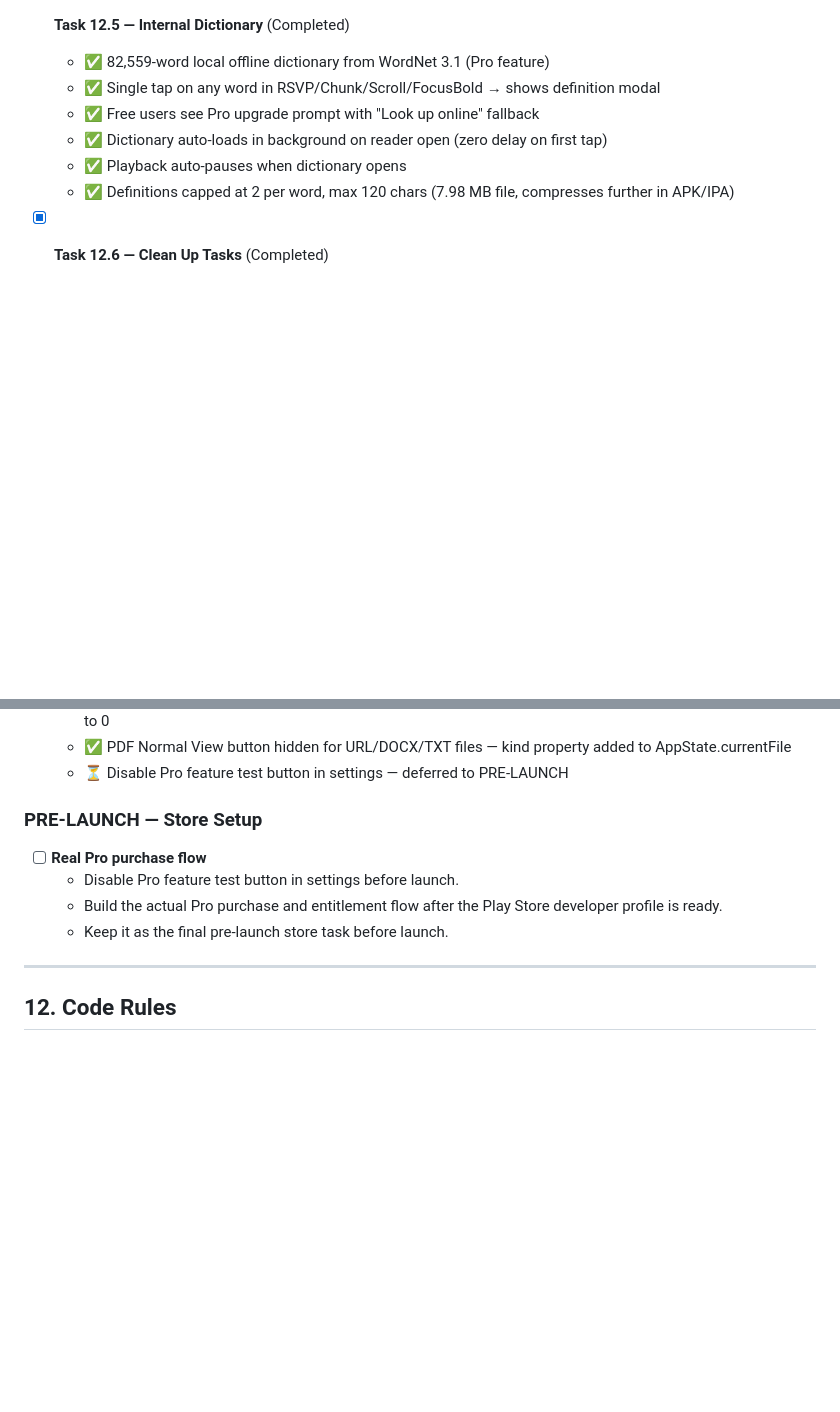
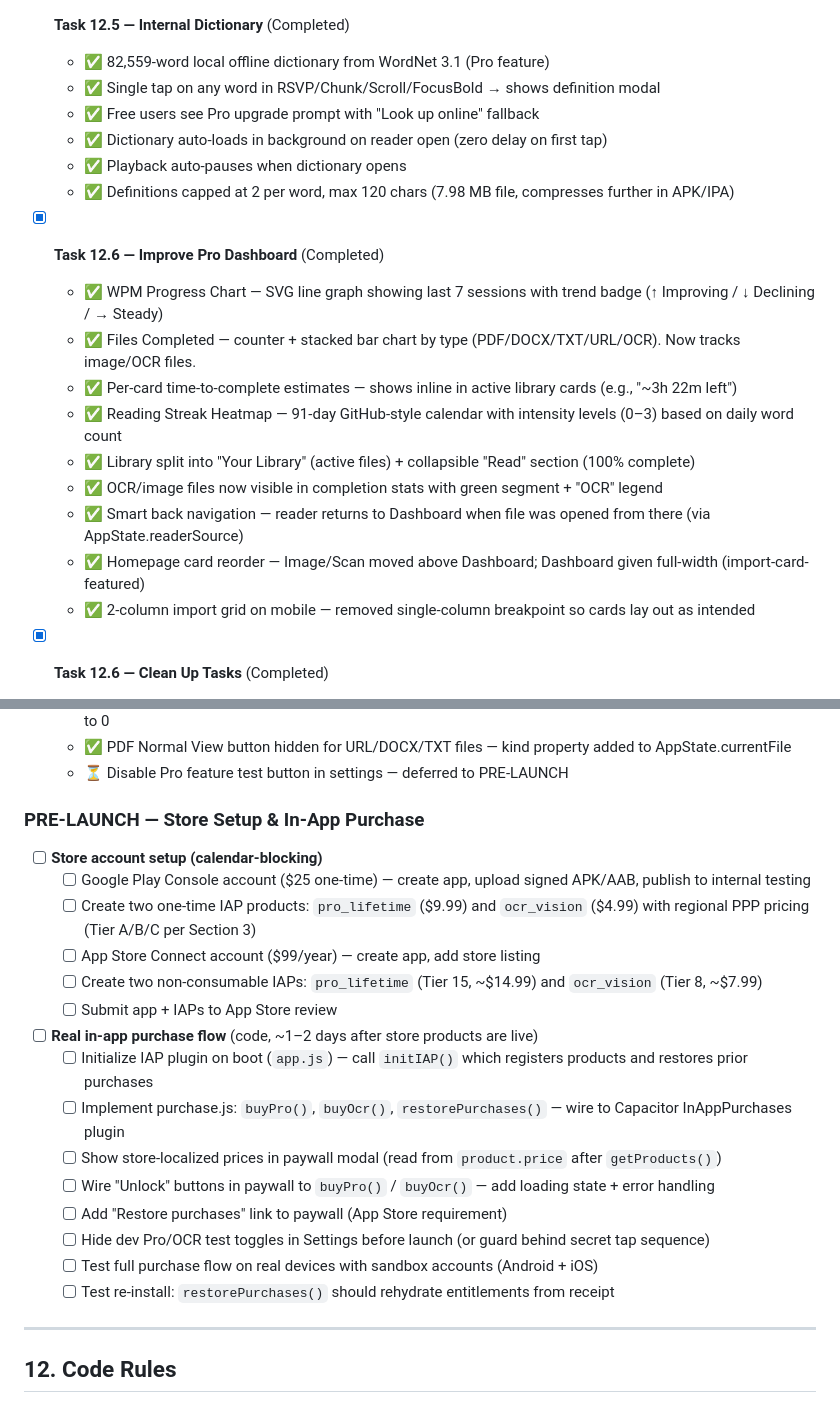
Before and after one commit to lost-coder1/FlowRead, a Markdown page: AGENTS.md, 2 parts joined by grey strips. GitHub-like rendering; blank space fills up the shorter version.

```diff
--- a/AGENTS.md
+++ b/AGENTS.md
@@ -251,6 +251,17 @@ Next task to handle: **Task 12.1 — Daily reminder notifications**
   - ✅ Playback auto-pauses when dictionary opens
   - ✅ Definitions capped at 2 per word, max 120 chars (7.98 MB file, compresses further in APK/IPA)
 
+- [x] **Task 12.6 — Improve Pro Dashboard** (Completed)
+  - ✅ WPM Progress Chart — SVG line graph showing last 7 sessions with trend badge (↑ Improving / ↓ Declining / → Steady)
+  - ✅ Files Completed — counter + stacked bar chart by type (PDF/DOCX/TXT/URL/OCR). Now tracks image/OCR files.
+  - ✅ Per-card time-to-complete estimates — shows inline in active library cards (e.g., "~3h 22m left")
+  - ✅ Reading Streak Heatmap — 91-day GitHub-style calendar with intensity levels (0–3) based on daily word count
+  - ✅ Library split into "Your Library" (active files) + collapsible "Read" section (100% complete)
+  - ✅ OCR/image files now visible in completion stats with green segment + "OCR" legend
+  - ✅ Smart back navigation — reader returns to Dashboard when file was opened from there (via AppState.readerSource)
+  - ✅ Homepage card reorder — Image/Scan moved above Dashboard; Dashboard given full-width (import-card-featured)
+  - ✅ 2-column import grid on mobile — removed single-column breakpoint so cards lay out as intended
+
 - [x] **Task 12.6 — Clean Up Tasks** (Completed)
   - ✅ App loading splash screen — clean "FlowRead / Read everything faster" splash shown before JS boot, fades out after init
   - ✅ Screen going off during reading — re-acquire wake lock on app foreground via Capacitor App.appStateChange listener
@@ -260,12 +271,24 @@ Next task to handle: **Task 12.1 — Daily reminder notifications**
   - ✅ PDF Normal View button hidden for URL/DOCX/TXT files — kind property added to AppState.currentFile
   - ⏳ Disable Pro feature test button in settings — deferred to PRE-LAUNCH
 
-### PRE-LAUNCH — Store Setup
+### PRE-LAUNCH — Store Setup & In-App Purchase
 
-- [ ] **Real Pro purchase flow**
-  - Disable Pro feature test button in settings before launch.
-  - Build the actual Pro purchase and entitlement flow after the Play Store developer profile is ready.
-  - Keep it as the final pre-launch store task before launch.
+- [ ] **Store account setup (calendar-blocking)**
+  - [ ] Google Play Console account ($25 one-time) — create app, upload signed APK/AAB, publish to internal testing
+  - [ ] Create two one-time IAP products: `pro_lifetime` ($9.99) and `ocr_vision` ($4.99) with regional PPP pricing (Tier A/B/C per Section 3)
+  - [ ] App Store Connect account ($99/year) — create app, add store listing
+  - [ ] Create two non-consumable IAPs: `pro_lifetime` (Tier 15, ~$14.99) and `ocr_vision` (Tier 8, ~$7.99)
+  - [ ] Submit app + IAPs to App Store review
+
+- [ ] **Real in-app purchase flow** (code, ~1–2 days after store products are live)
+  - [ ] Initialize IAP plugin on boot (`app.js`) — call `initIAP()` which registers products and restores prior purchases
+  - [ ] Implement purchase.js: `buyPro()`, `buyOcr()`, `restorePurchases()` — wire to Capacitor InAppPurchases plugin
+  - [ ] Show store-localized prices in paywall modal (read from `product.price` after `getProducts()`)
+  - [ ] Wire "Unlock" buttons in paywall to `buyPro()` / `buyOcr()` — add loading state + error handling
+  - [ ] Add "Restore purchases" link to paywall (App Store requirement)
+  - [ ] Hide dev Pro/OCR test toggles in Settings before launch (or guard behind secret tap sequence)
+  - [ ] Test full purchase flow on real devices with sandbox accounts (Android + iOS)
+  - [ ] Test re-install: `restorePurchases()` should rehydrate entitlements from receipt
 
 ---
 
```
Also changed, not shown: Claude.md (+27 -12 lines).
